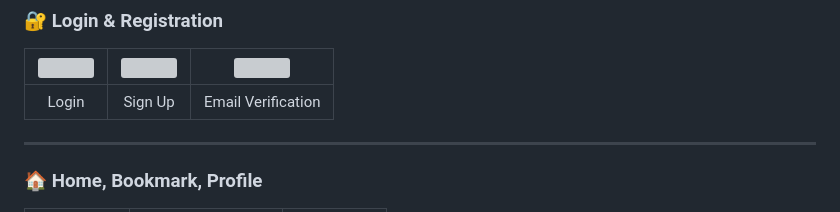
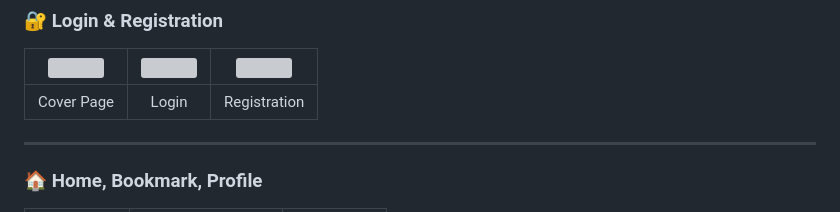
Before and after one commit to Didar1313/prescripcare, a Markdown page: README.md, the part around the change. Rendered like a GitHub page; grey boxes are pictures that could not be loaded.

```diff
--- a/README.md
+++ b/README.md
@@ -53,7 +53,7 @@ Managing health can be complex. PrescripCare helps by offering a single app wher
 
 | ![](https://github.com/user-attachments/assets/d31fa03a-7ea7-42ae-aa98-de374248ea9e) | ![](https://github.com/user-attachments/assets/1e903c41-fba9-4b53-be4f-a4088f072316) | ![](https://github.com/user-attachments/assets/e37134ca-167e-4f3f-920e-9f1b107e30eb) |
 | :----------------------------------------------------------------------------------: | :----------------------------------------------------------------------------------: | :----------------------------------------------------------------------------------: |
-|                                         Login                                        |                                        Sign Up                                       |                                  Email Verification                                  |
+|                                      Cover Page                                        |                                        Login                                       |                                  Registration                                  |
 
 ---
 
```
